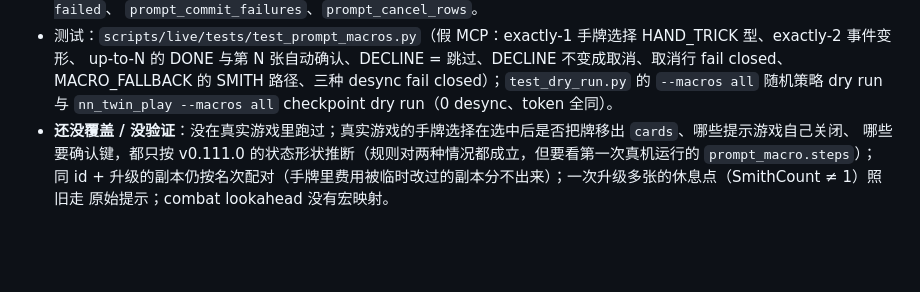
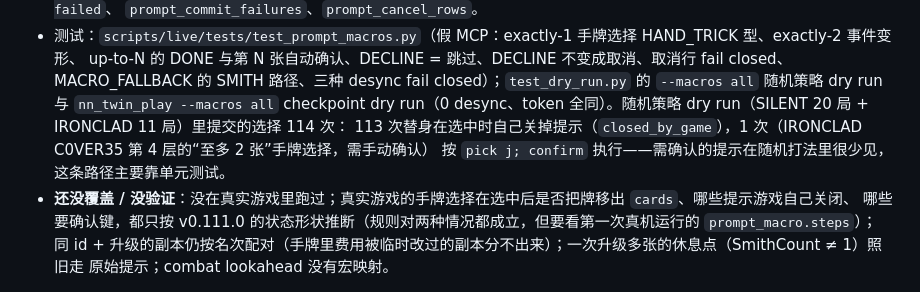
Before and after one commit to Alchemist-X/hack-sts2, a Markdown page: scripts/live/README-nn-twin.md, the part around the change. Rendered like a GitHub page; blank space fills up the shorter version.

Commit message:
docs: live twin README, prompt macro dry-run counts
Co-Authored-By: Claude Opus 5.5 <noreply@anthropic.com>

```diff
--- a/scripts/live/README-nn-twin.md
+++ b/scripts/live/README-nn-twin.md
@@ -259,7 +259,9 @@ desync 要到这场战斗结束（奖励画面的存档）才能对齐**；其
 - 测试：`scripts/live/tests/test_prompt_macros.py`（假 MCP：exactly-1 手牌选择 HAND_TRICK 型、exactly-2 事件变形、
   up-to-N 的 DONE 与第 N 张自动确认、DECLINE = 跳过、DECLINE 不变成取消、取消行 fail closed、MACRO_FALLBACK 的 SMITH
   路径、三种 desync fail closed）；`test_dry_run.py` 的 `--macros all` 随机策略 dry run 与 `nn_twin_play --macros all`
-  checkpoint dry run（0 desync、token 全同）。
+  checkpoint dry run（0 desync、token 全同）。随机策略 dry run（SILENT 20 局 + IRONCLAD 11 局）里提交的选择 114 次：
+  113 次替身在选中时自己关掉提示（`closed_by_game`），1 次（IRONCLAD C0VER35 第 4 层的“至多 2 张”手牌选择，需手动确认）
+  按 `pick j; confirm` 执行——需确认的提示在随机打法里很少见，这条路径主要靠单元测试。
 - **还没覆盖 / 没验证**：没在真实游戏里跑过；真实游戏的手牌选择在选中后是否把牌移出 `cards`、哪些提示游戏自己关闭、
   哪些要确认键，都只按 v0.111.0 的状态形状推断（规则对两种情况都成立，但要看第一次真机运行的 `prompt_macro.steps`）；
   同 id + 升级的副本仍按名次配对（手牌里费用被临时改过的副本分不出来）；一次升级多张的休息点（SmithCount ≠ 1）照旧走
```
